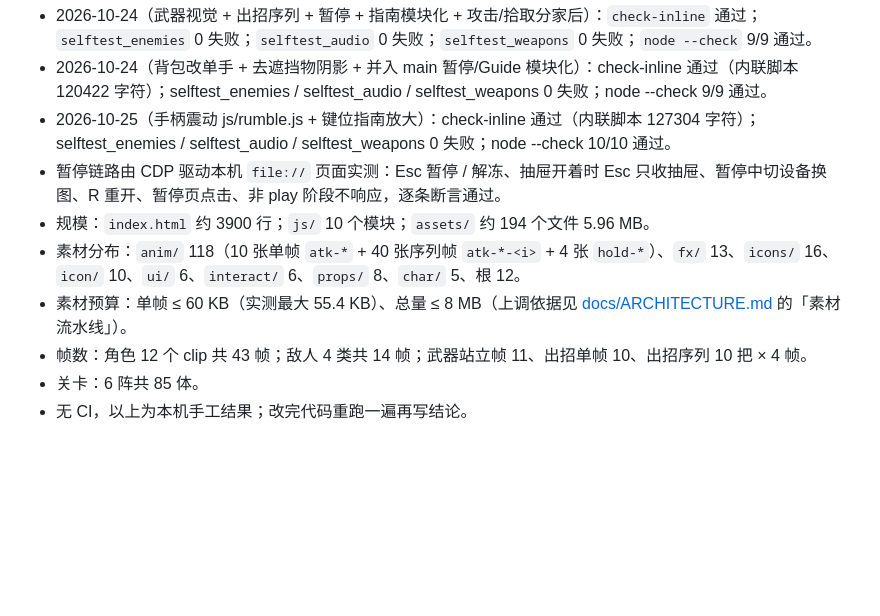
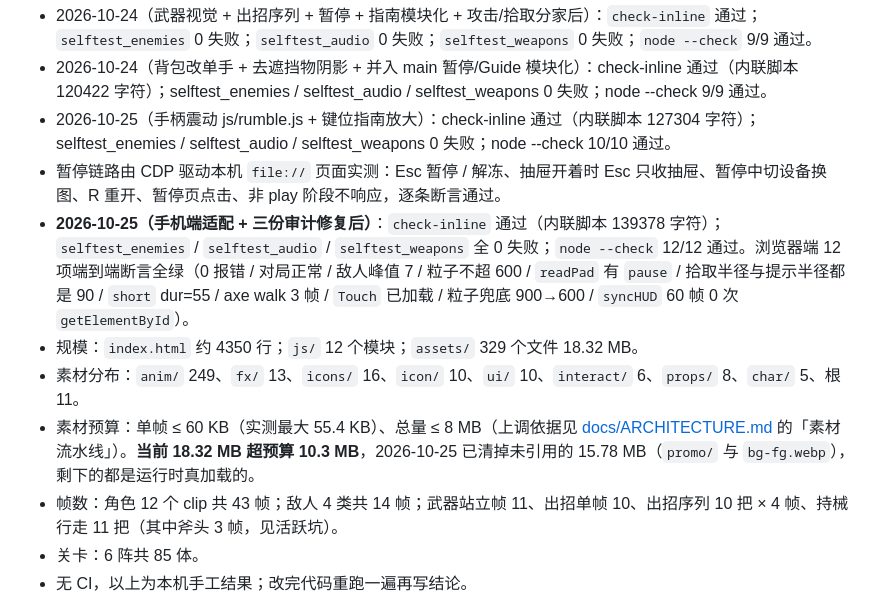
Before and after one commit to cslkkl/double-blade-zongmu, a Markdown page: AGENTS.md, the part around one of its changes. Rendered like a GitHub page; blank space fills up the shorter version.

```diff
--- a/AGENTS.md
+++ b/AGENTS.md
@@ -55,10 +55,11 @@ python <maintenance-flow>/check-markdown-links.py . --fragments
 - 2026-10-24（背包改单手 + 去遮挡物阴影 + 并入 main 暂停/Guide 模块化）：check-inline 通过（内联脚本 120422 字符）；selftest_enemies / selftest_audio / selftest_weapons 0 失败；node --check 9/9 通过。
 - 2026-10-25（手柄震动 js/rumble.js + 键位指南放大）：check-inline 通过（内联脚本 127304 字符）；selftest_enemies / selftest_audio / selftest_weapons 0 失败；node --check 10/10 通过。
 - 暂停链路由 CDP 驱动本机 `file://` 页面实测：Esc 暂停 / 解冻、抽屉开着时 Esc 只收抽屉、暂停中切设备换图、R 重开、暂停页点击、非 play 阶段不响应，逐条断言通过。
-- 规模：`index.html` 约 3900 行；`js/` 10 个模块；`assets/` 约 194 个文件 5.96 MB。
-- 素材分布：`anim/` 118（10 张单帧 `atk-*` + 40 张序列帧 `atk-*-<i>` + 4 张 `hold-*`）、`fx/` 13、`icons/` 16、`icon/` 10、`ui/` 6、`interact/` 6、`props/` 8、`char/` 5、根 12。
-- 素材预算：单帧 ≤ 60 KB（实测最大 55.4 KB）、总量 ≤ 8 MB（上调依据见 [docs/ARCHITECTURE.md](docs/ARCHITECTURE.md) 的「素材流水线」）。
-- 帧数：角色 12 个 clip 共 43 帧；敌人 4 类共 14 帧；武器站立帧 11、出招单帧 10、出招序列 10 把 × 4 帧。
+- **2026-10-25（手机端适配 + 三份审计修复后）**：`check-inline` 通过（内联脚本 139378 字符）；`selftest_enemies` / `selftest_audio` / `selftest_weapons` 全 0 失败；`node --check` 12/12 通过。浏览器端 12 项端到端断言全绿（0 报错 / 对局正常 / 敌人峰值 7 / 粒子不超 600 / `readPad` 有 `pause` / 拾取半径与提示半径都是 90 / `short` dur=55 / axe walk 3 帧 / `Touch` 已加载 / 粒子兜底 900→600 / `syncHUD` 60 帧 0 次 `getElementById`）。
+- 规模：`index.html` 约 4350 行；`js/` 12 个模块；`assets/` 329 个文件 18.32 MB。
+- 素材分布：`anim/` 249、`fx/` 13、`icons/` 16、`icon/` 10、`ui/` 10、`interact/` 6、`props/` 8、`char/` 5、根 11。
+- 素材预算：单帧 ≤ 60 KB（实测最大 55.4 KB）、总量 ≤ 8 MB（上调依据见 [docs/ARCHITECTURE.md](docs/ARCHITECTURE.md) 的「素材流水线」）。**当前 18.32 MB 超预算 10.3 MB**，2026-10-25 已清掉未引用的 15.78 MB（`promo/` 与 `bg-fg.webp`），剩下的都是运行时真加载的。
+- 帧数：角色 12 个 clip 共 43 帧；敌人 4 类共 14 帧；武器站立帧 11、出招单帧 10、出招序列 10 把 × 4 帧、持械行走 11 把（其中斧头 3 帧，见活跃坑）。
 - 关卡：6 阵共 85 体。
 - 无 CI，以上为本机手工结果；改完代码重跑一遍再写结论。
 
```
Also changed, not shown: other parts of AGENTS.md (+17 -0 lines).
